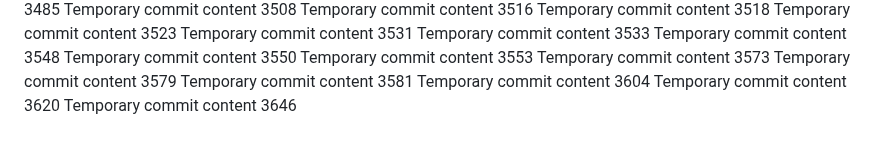
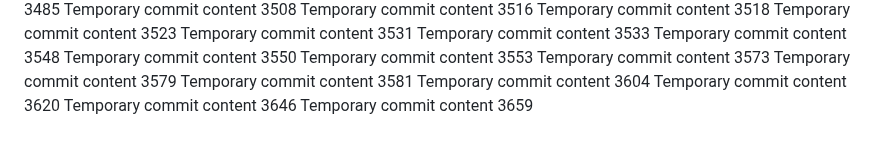
Before and after one commit to Chance27/p8105_hw1_sc5126, a Markdown page: report.md, the part around the change. Drawn GitHub-style.

```diff
--- a/report.md
+++ b/report.md
@@ -318,3 +318,4 @@ Temporary commit content 3581
 Temporary commit content 3604
 Temporary commit content 3620
 Temporary commit content 3646
+Temporary commit content 3659
```
